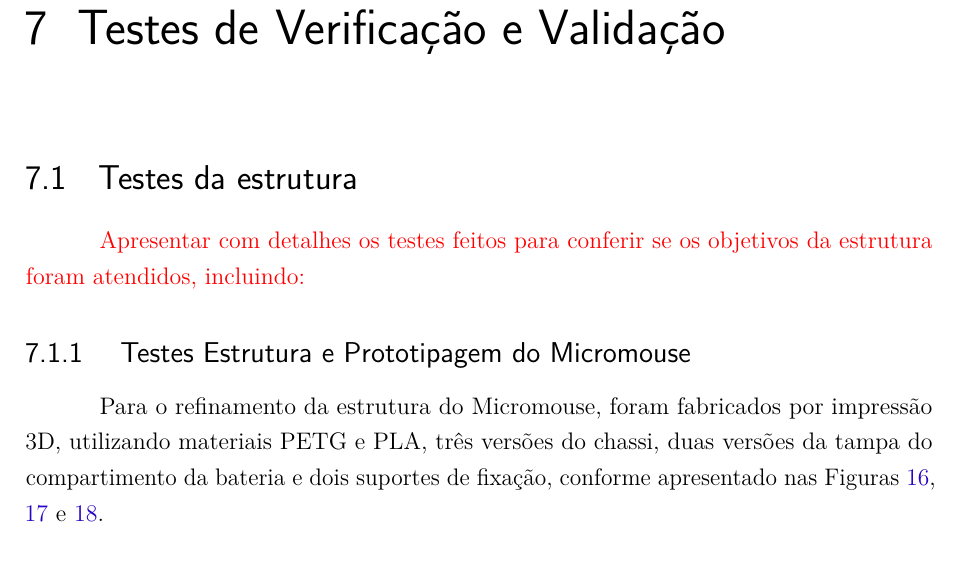
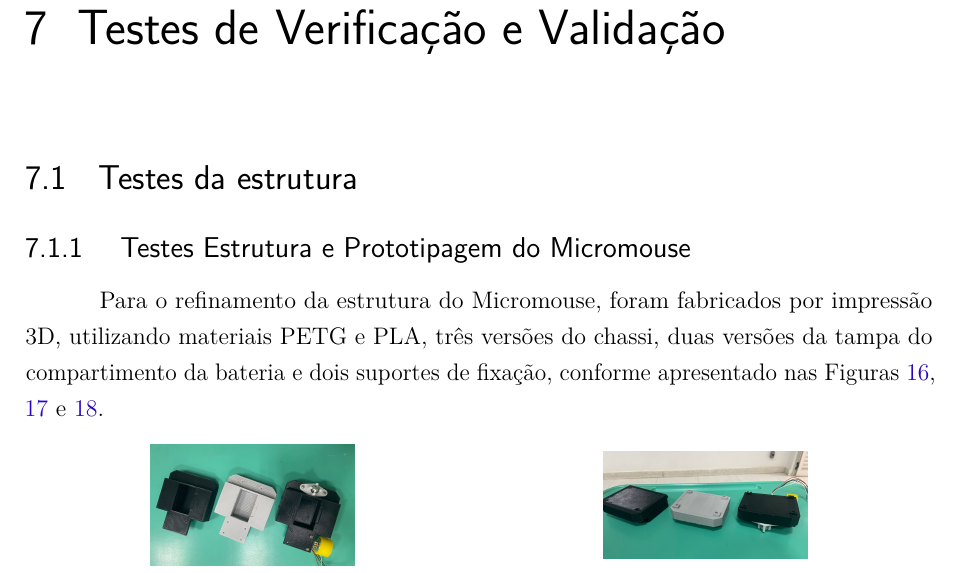
Before and after one commit to fcte-pi1/2026.1_PI1_Grupo01_Bruno, a LaTeX thesis (docs/relatorio/relatorio.tex, which reads docs/relatorio/editaveis/09_resultados.tex): part of page 50 of 80, cut so that both start at the same text. Compiled offline with pdfLaTeX.

Commit message:
fix: tirando pedaço do template

```diff
--- a/docs/relatorio/editaveis/09_resultados.tex
+++ b/docs/relatorio/editaveis/09_resultados.tex
@@ -14,13 +14,6 @@
 
 \section{Testes da estrutura}
 
-\textcolor{red}{Apresentar com detalhes os testes feitos para conferir se os objetivos da estrutura foram atendidos, incluindo:}
-
-% \begin{itemize}
-%     \item \textcolor{red}{Imagem com todas as peças separadas da estrutura (carcaça) do veículo;}
-%     \item \textcolor{red}{Imagem que apresente a estrutura já montada (sem necessidade de partes internas, como eletrônica ou motores);}
-%     \item \textcolor{red}{Ilustração contemplando o carro montado virtualmente em alguma ferramenta de CAD, no intuito de verificar se as peças foram construídas e montadas em conformidade com o projeto.}
-% \end{itemize}
 \subsection { Testes Estrutura e Prototipagem do Micromouse}
 
 Para o refinamento da estrutura do Micromouse, foram fabricados por impressão 3D, utilizando materiais PETG e PLA, três versões do chassi, duas versões da tampa do compartimento da bateria e dois suportes de fixação, conforme apresentado nas Figuras~\ref{fig:prot_chassis}, \ref{fig:prot_chassis_angulo} e \ref{fig:prot_versao_final}.
```
